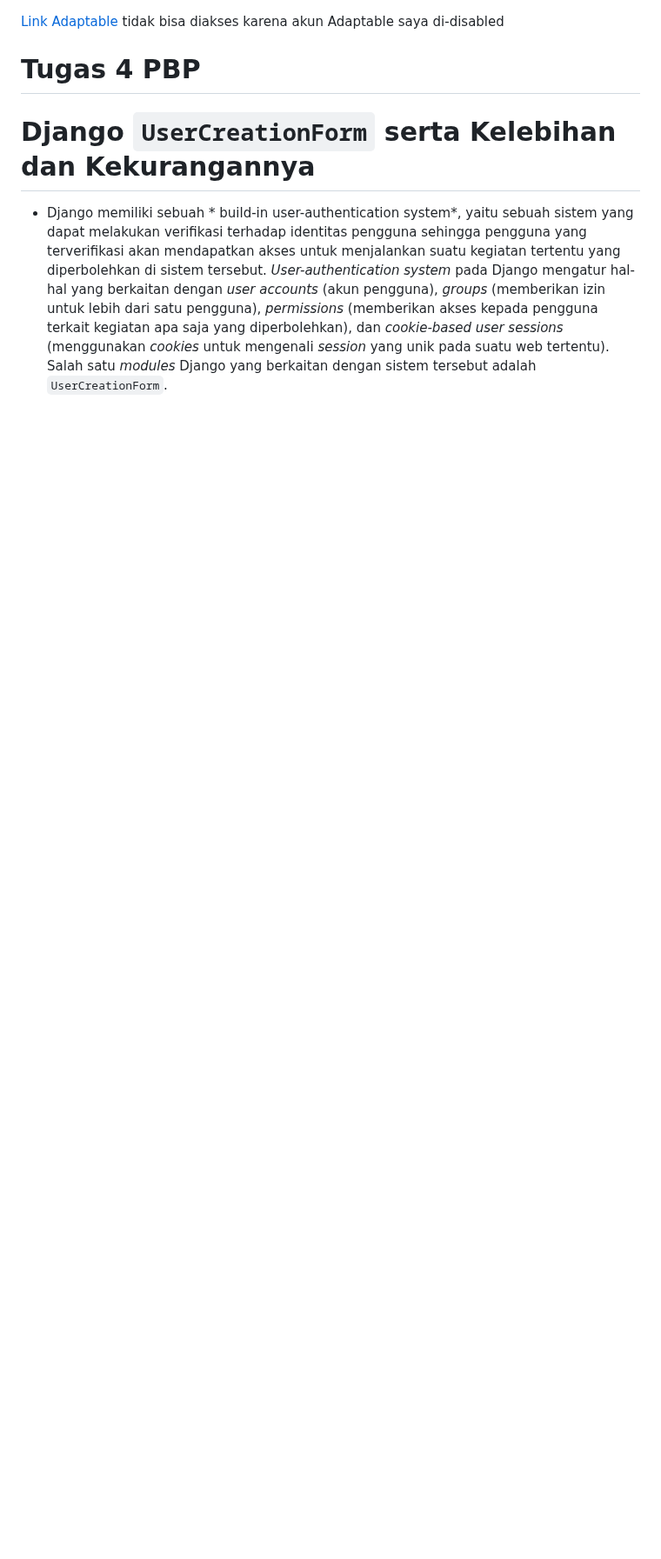
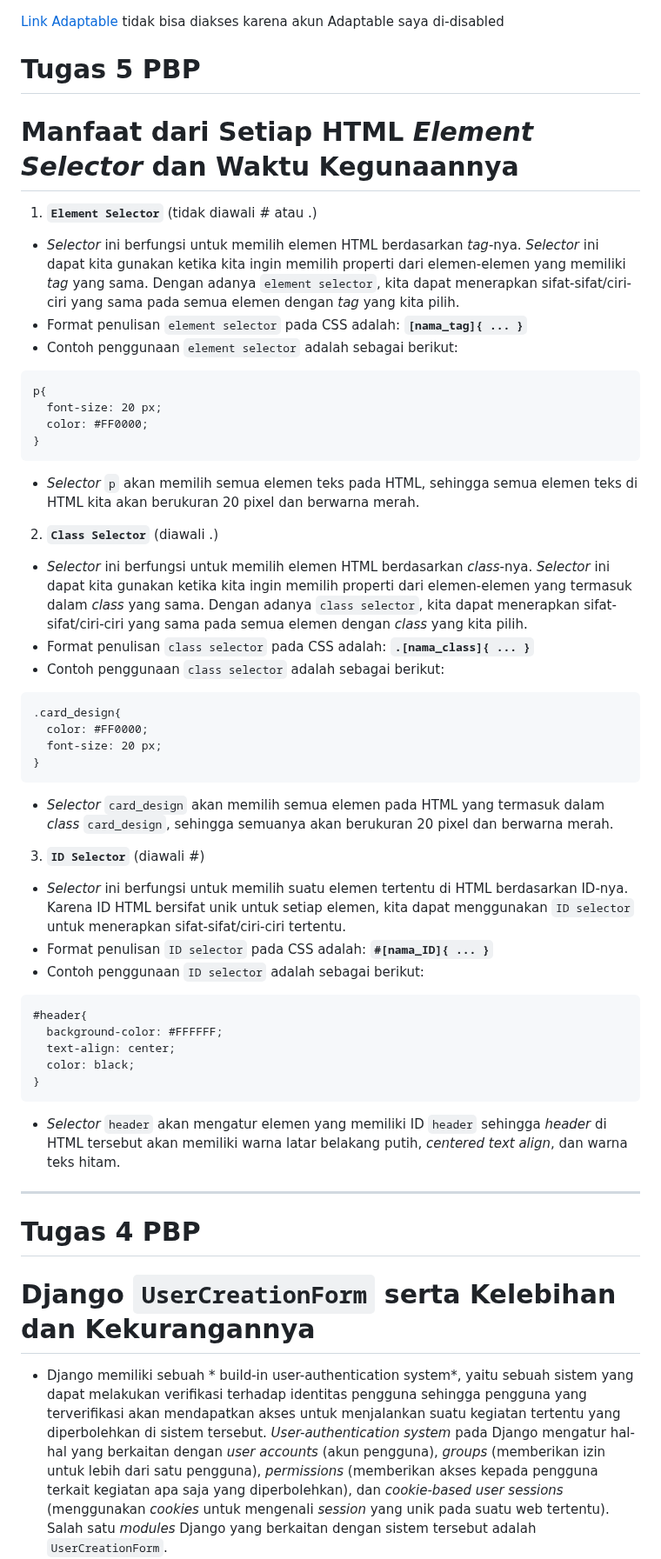
Before and after one commit to rxa15/ingredients-collection, a Markdown page: README.md, the part around the change. Shown at 87% size. GitHub-like rendering; blank space fills up the shorter version.

Commit message:
Update README.md for Tugas 5 (not finished)

````diff
--- a/README.md
+++ b/README.md
@@ -1,4 +1,42 @@
 [Link Adaptable](https://ingredients-collection-app.adaptable.app/main/) tidak bisa diakses karena akun Adaptable saya di-disabled
+# Tugas 5 PBP
+# Manfaat dari Setiap HTML *Element Selector* dan Waktu Kegunaannya
+1. **`Element Selector`** (tidak diawali # atau .)
+* *Selector* ini berfungsi untuk memilih elemen HTML berdasarkan *tag*-nya. *Selector* ini dapat kita gunakan ketika kita ingin memilih properti dari elemen-elemen yang memiliki *tag* yang sama. Dengan adanya `element selector`, kita dapat menerapkan sifat-sifat/ciri-ciri yang sama pada semua elemen dengan *tag* yang kita pilih.
+* Format penulisan `element selector` pada CSS adalah: **`[nama_tag]{ ... }`**
+* Contoh penggunaan `element selector` adalah sebagai berikut:
+```
+p{
+  font-size: 20 px;
+  color: #FF0000;
+}
+```
+* *Selector* `p` akan memilih semua elemen teks pada HTML, sehingga semua elemen teks di HTML kita akan berukuran 20 pixel dan berwarna merah.
+
+2. **`Class Selector`** (diawali .)
+* *Selector* ini berfungsi untuk memilih elemen HTML berdasarkan *class*-nya. *Selector* ini dapat kita gunakan ketika kita ingin memilih properti dari elemen-elemen yang termasuk dalam *class* yang sama. Dengan adanya `class selector`, kita dapat menerapkan sifat-sifat/ciri-ciri yang sama pada semua elemen dengan *class* yang kita pilih.
+* Format penulisan `class selector` pada CSS adalah: **`.[nama_class]{ ... }`**
+* Contoh penggunaan `class selector` adalah sebagai berikut:
+```
+.card_design{
+  color: #FF0000;
+  font-size: 20 px;
+}
+```
+* *Selector* `card_design` akan memilih semua elemen pada HTML yang termasuk dalam *class* `card_design`, sehingga semuanya akan berukuran 20 pixel dan berwarna merah.
+3. **`ID Selector`** (diawali #)
+* *Selector* ini berfungsi untuk memilih suatu elemen tertentu di HTML berdasarkan ID-nya. Karena ID HTML bersifat unik untuk setiap elemen, kita dapat menggunakan `ID selector` untuk menerapkan sifat-sifat/ciri-ciri tertentu.
+* Format penulisan `ID selector` pada CSS adalah: **`#[nama_ID]{ ... }`**
+* Contoh penggunaan `ID selector` adalah sebagai berikut:
+```
+#header{
+  background-color: #FFFFFF;
+  text-align: center;
+  color: black;
+}
+```
+* *Selector* `header` akan mengatur elemen yang memiliki ID `header` sehingga *header* di HTML tersebut akan memiliki warna latar belakang putih, *centered text align*, dan warna teks hitam.
+------------------------------------------------------------------------------------------------------------------------------------------
 # Tugas 4 PBP
 # Django `UserCreationForm` serta Kelebihan dan Kekurangannya
 * Django memiliki sebuah * build-in user-authentication system*, yaitu sebuah sistem yang dapat melakukan verifikasi terhadap identitas pengguna sehingga pengguna yang terverifikasi akan mendapatkan akses untuk menjalankan suatu kegiatan tertentu yang diperbolehkan di sistem tersebut. *User-authentication system* pada Django mengatur hal-hal yang berkaitan dengan *user accounts* (akun pengguna), *groups* (memberikan izin untuk lebih dari satu pengguna), *permissions* (memberikan akses kepada pengguna terkait kegiatan apa saja yang diperbolehkan), dan *cookie-based user sessions* (menggunakan *cookies* untuk mengenali *session* yang unik pada suatu web tertentu). Salah satu *modules* Django yang berkaitan dengan sistem tersebut adalah `UserCreationForm`.
````
